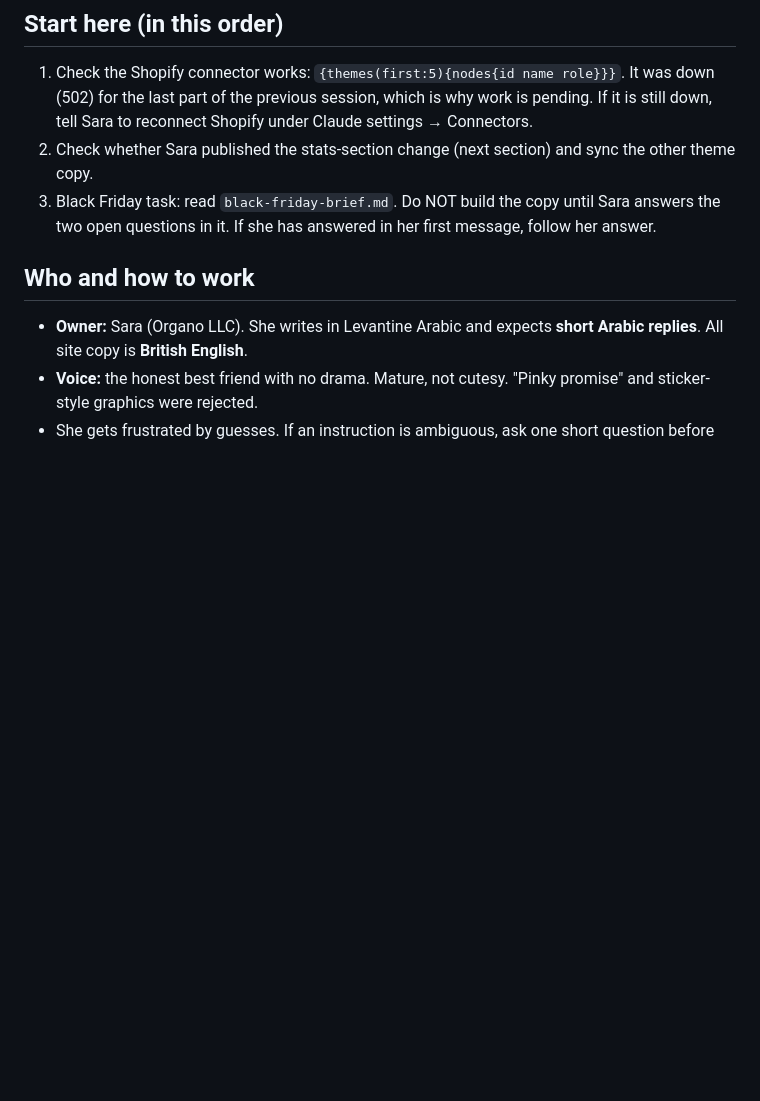
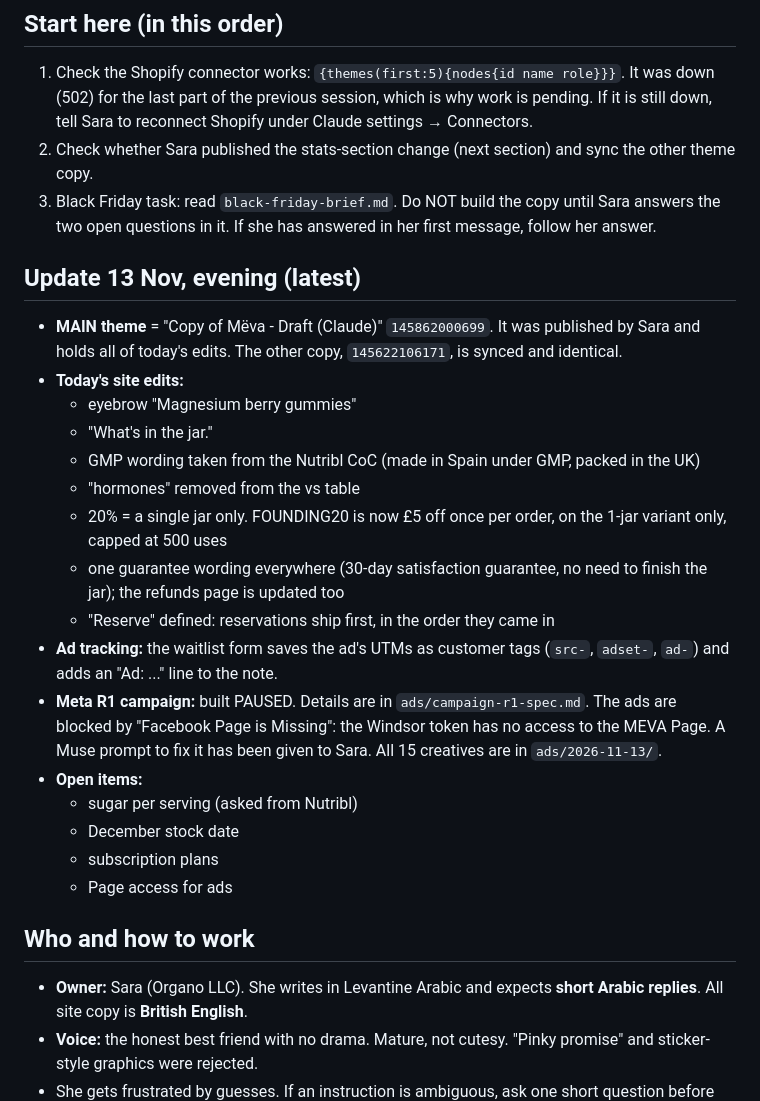
Before and after one commit to saraalissa/Raqmik, a Markdown page: meva/HANDOFF.md, the part around the change. Drawn GitHub-style; blank space fills up the shorter version.

Commit message:
Mëva: handoff update, both themes synced with ad tracking
Co-Authored-By: Claude Opus 5.5 <noreply@anthropic.com>
Claude-Session: https://claude.ai/code/session_01WXdKv1YfkNwKWVtsSuXmEc

```diff
--- a/meva/HANDOFF.md
+++ b/meva/HANDOFF.md
@@ -15,6 +15,24 @@ UPDATE (later on 13 Nov): Muse checked Commerce Manager. The review was submitte
 1. Check the Shopify connector works: `{themes(first:5){nodes{id name role}}}`. It was down (502) for the last part of the previous session, which is why work is pending. If it is still down, tell Sara to reconnect Shopify under Claude settings → Connectors.
 2. Check whether Sara published the stats-section change (next section) and sync the other theme copy.
 3. Black Friday task: read `black-friday-brief.md`. Do NOT build the copy until Sara answers the two open questions in it. If she has answered in her first message, follow her answer.
+
+## Update 13 Nov, evening (latest)
+- **MAIN theme** = "Copy of Mëva - Draft (Claude)" `145862000699`. It was published by Sara and holds all of today's edits. The other copy, `145622106171`, is synced and identical.
+- **Today's site edits:**
+  - eyebrow "Magnesium berry gummies"
+  - "What's in the jar."
+  - GMP wording taken from the Nutribl CoC (made in Spain under GMP, packed in the UK)
+  - "hormones" removed from the vs table
+  - 20% = a single jar only. FOUNDING20 is now £5 off once per order, on the 1-jar variant only, capped at 500 uses
+  - one guarantee wording everywhere (30-day satisfaction guarantee, no need to finish the jar); the refunds page is updated too
+  - "Reserve" defined: reservations ship first, in the order they came in
+- **Ad tracking:** the waitlist form saves the ad's UTMs as customer tags (`src-`, `adset-`, `ad-`) and adds an "Ad: ..." line to the note.
+- **Meta R1 campaign:** built PAUSED. Details are in `ads/campaign-r1-spec.md`. The ads are blocked by "Facebook Page is Missing": the Windsor token has no access to the MEVA Page. A Muse prompt to fix it has been given to Sara. All 15 creatives are in `ads/2026-11-13/`.
+- **Open items:**
+  - sugar per serving (asked from Nutribl)
+  - December stock date
+  - subscription plans
+  - Page access for ads
 
 ## Who and how to work
 - **Owner:** Sara (Organo LLC). She writes in Levantine Arabic and expects **short Arabic replies**. All site copy is **British English**.
```
